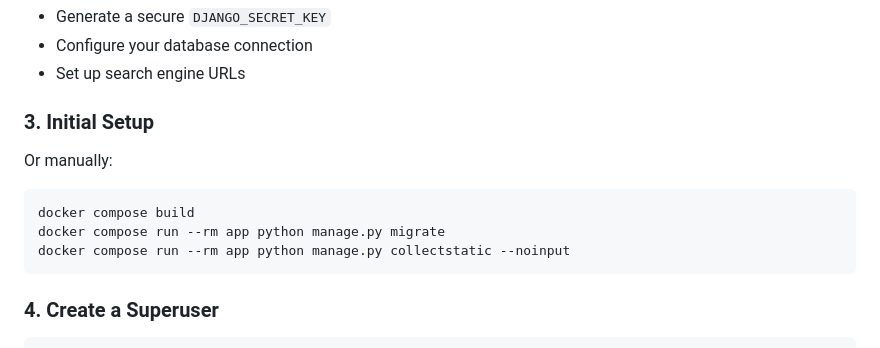
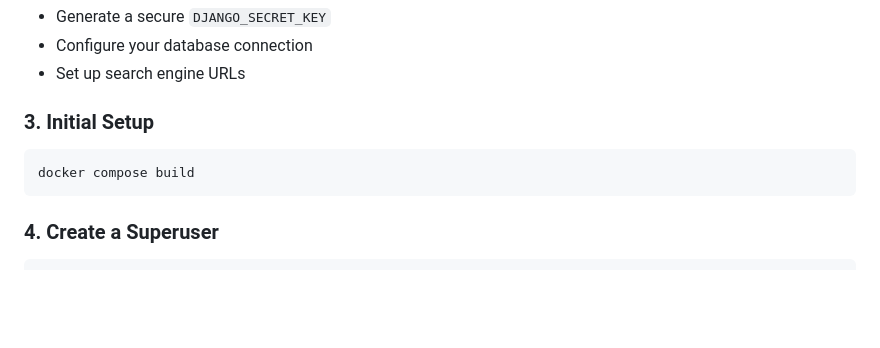
Before and after one commit to datamade/councilmatic-starter-template, a Markdown page: README.md, the part around the change. Drawn GitHub-style; blank space fills up the shorter version.

Commit message:
Update README, pt 2

````diff
--- a/README.md
+++ b/README.md
@@ -44,11 +44,8 @@ cp .env.example .env
 
 ### 3. Initial Setup
 
-Or manually:
 ```bash
 docker compose build
-docker compose run --rm app python manage.py migrate
-docker compose run --rm app python manage.py collectstatic --noinput
 ```
 
 ### 4. Create a Superuser
````
